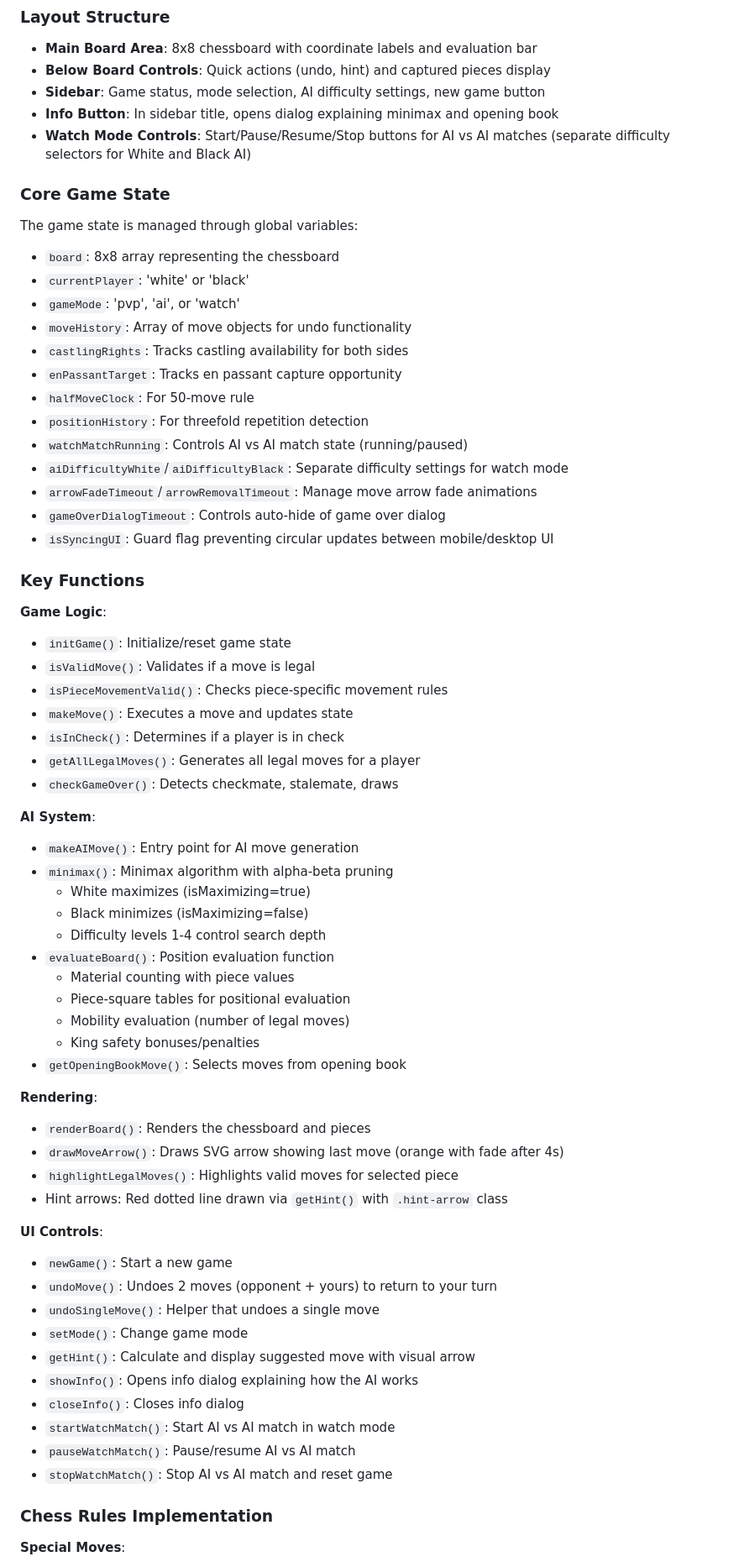
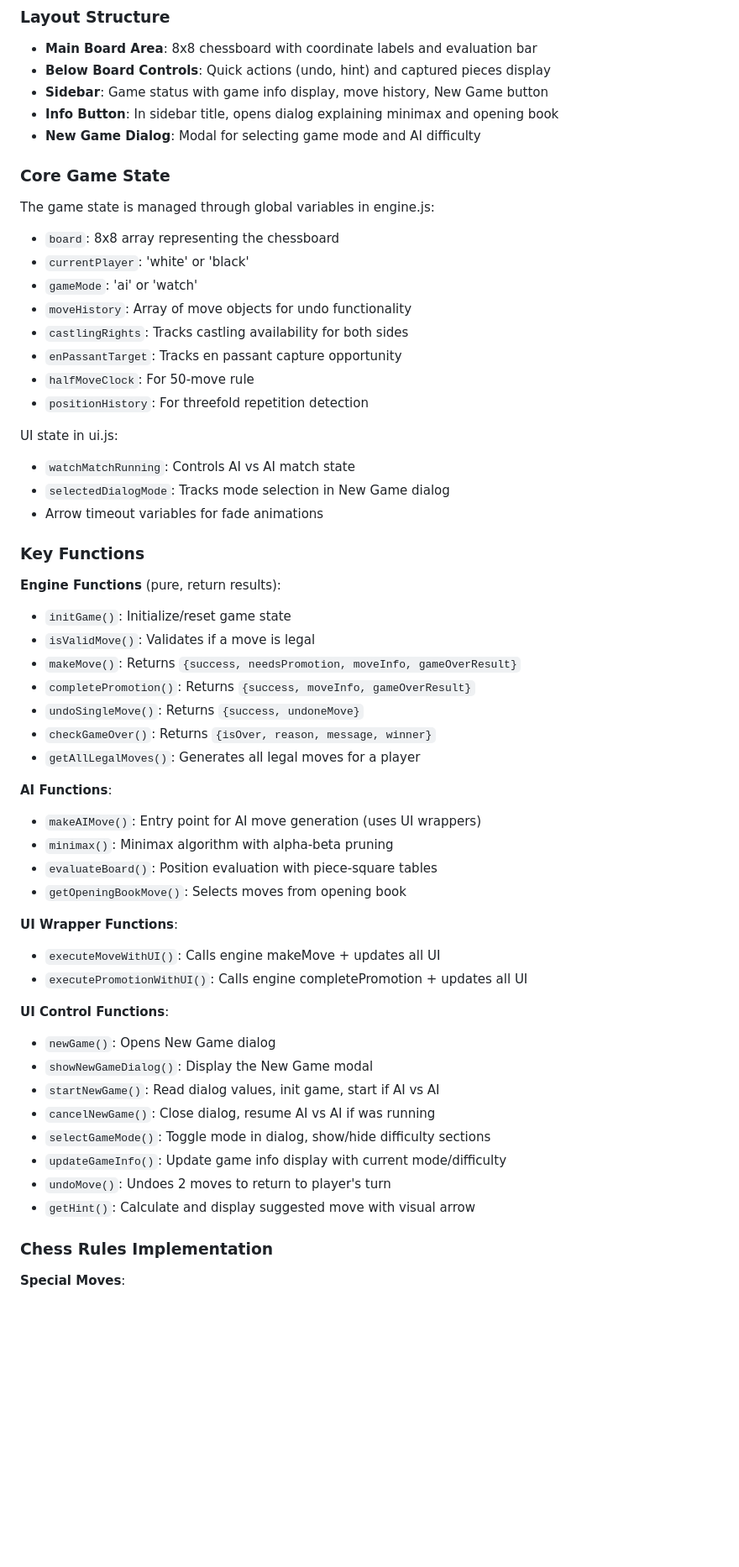
Before and after one commit to tomcoolpxl/coolchess, a Markdown page: CLAUDE.md, the part around one of its changes. Shown at 84% size. Drawn GitHub-style; blank space fills up the shorter version.

```diff
--- a/CLAUDE.md
+++ b/CLAUDE.md
@@ -77,68 +82,57 @@ coolchess/
 
 - **Main Board Area**: 8x8 chessboard with coordinate labels and evaluation bar
 - **Below Board Controls**: Quick actions (undo, hint) and captured pieces display
-- **Sidebar**: Game status, mode selection, AI difficulty settings, new game button
+- **Sidebar**: Game status with game info display, move history, New Game button
 - **Info Button**: In sidebar title, opens dialog explaining minimax and opening book
-- **Watch Mode Controls**: Start/Pause/Resume/Stop buttons for AI vs AI matches (separate difficulty selectors for White and Black AI)
+- **New Game Dialog**: Modal for selecting game mode and AI difficulty
 
 ### Core Game State
 
-The game state is managed through global variables:
+The game state is managed through global variables in engine.js:
 - `board`: 8x8 array representing the chessboard
 - `currentPlayer`: 'white' or 'black'
-- `gameMode`: 'pvp', 'ai', or 'watch'
+- `gameMode`: 'ai' or 'watch'
 - `moveHistory`: Array of move objects for undo functionality
 - `castlingRights`: Tracks castling availability for both sides
 - `enPassantTarget`: Tracks en passant capture opportunity
 - `halfMoveClock`: For 50-move rule
 - `positionHistory`: For threefold repetition detection
-- `watchMatchRunning`: Controls AI vs AI match state (running/paused)
-- `aiDifficultyWhite`/`aiDifficultyBlack`: Separate difficulty settings for watch mode
-- `arrowFadeTimeout`/`arrowRemovalTimeout`: Manage move arrow fade animations
-- `gameOverDialogTimeout`: Controls auto-hide of game over dialog
-- `isSyncingUI`: Guard flag preventing circular updates between mobile/desktop UI
+
+UI state in ui.js:
+- `watchMatchRunning`: Controls AI vs AI match state
+- `selectedDialogMode`: Tracks mode selection in New Game dialog
+- Arrow timeout variables for fade animations
 
 ### Key Functions
 
-**Game Logic**:
+**Engine Functions** (pure, return results):
 - `initGame()`: Initialize/reset game state
 - `isValidMove()`: Validates if a move is legal
-- `isPieceMovementValid()`: Checks piece-specific movement rules
-- `makeMove()`: Executes a move and updates state
-- `isInCheck()`: Determines if a player is in check
+- `makeMove()`: Returns `{success, needsPromotion, moveInfo, gameOverResult}`
+- `completePromotion()`: Returns `{success, moveInfo, gameOverResult}`
+- `undoSingleMove()`: Returns `{success, undoneMove}`
+- `checkGameOver()`: Returns `{isOver, reason, message, winner}`
 - `getAllLegalMoves()`: Generates all legal moves for a player
-- `checkGameOver()`: Detects checkmate, stalemate, draws
 
-**AI System**:
-- `makeAIMove()`: Entry point for AI move generation
+**AI Functions**:
+- `makeAIMove()`: Entry point for AI move generation (uses UI wrappers)
 - `minimax()`: Minimax algorithm with alpha-beta pruning
-  - White maximizes (isMaximizing=true)
-  - Black minimizes (isMaximizing=false)
-  - Difficulty levels 1-4 control search depth
-- `evaluateBoard()`: Position evaluation function
-  - Material counting with piece values
-  - Piece-square tables for positional evaluation
-  - Mobility evaluation (number of legal moves)
-  - King safety bonuses/penalties
+- `evaluateBoard()`: Position evaluation with piece-square tables
 - `getOpeningBookMove()`: Selects moves from opening book
 
-**Rendering**:
-- `renderBoard()`: Renders the chessboard and pieces
-- `drawMoveArrow()`: Draws SVG arrow showing last move (orange with fade after 4s)
-- `highlightLegalMoves()`: Highlights valid moves for selected piece
-- Hint arrows: Red dotted line drawn via `getHint()` with `.hint-arrow` class
+**UI Wrapper Functions**:
+- `executeMoveWithUI()`: Calls engine makeMove + updates all UI
+- `executePromotionWithUI()`: Calls engine completePromotion + updates all UI
 
-**UI Controls**:
-- `newGame()`: Start a new game
-- `undoMove()`: Undoes 2 moves (opponent + yours) to return to your turn
-- `undoSingleMove()`: Helper that undoes a single move
-- `setMode()`: Change game mode
+**UI Control Functions**:
+- `newGame()`: Opens New Game dialog
+- `showNewGameDialog()`: Display the New Game modal
+- `startNewGame()`: Read dialog values, init game, start if AI vs AI
+- `cancelNewGame()`: Close dialog, resume AI vs AI if was running
+- `selectGameMode()`: Toggle mode in dialog, show/hide difficulty sections
+- `updateGameInfo()`: Update game info display with current mode/difficulty
+- `undoMove()`: Undoes 2 moves to return to player's turn
 - `getHint()`: Calculate and display suggested move with visual arrow
-- `showInfo()`: Opens info dialog explaining how the AI works
-- `closeInfo()`: Closes info dialog
-- `startWatchMatch()`: Start AI vs AI match in watch mode
-- `pauseWatchMatch()`: Pause/resume AI vs AI match
-- `stopWatchMatch()`: Stop AI vs AI match and reset game
 
 ### Chess Rules Implementation
 
```
Also changed, not shown: other parts of CLAUDE.md (+35 -67 lines), README.md (+47 -51 lines).
